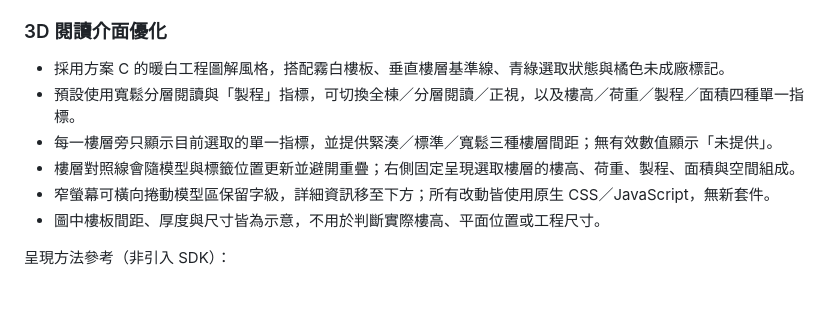
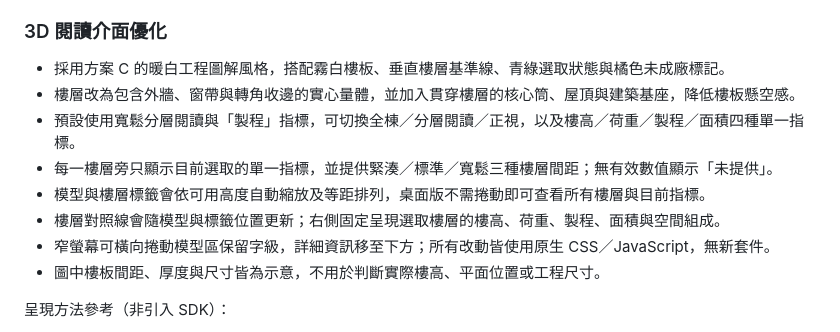
Before and after one commit to jjaass9507/building, a Markdown page: README.md, the part around the change. GitHub-like rendering; blank space fills up the shorter version.

Commit message:
docs: describe solid-mass 3D viewer

```diff
--- a/README.md
+++ b/README.md
@@ -191,9 +191,11 @@ Excel 清洗與 JSON 轉換模組，由 `/api/admin/upload-data` 呼叫。
 ### 3D 閱讀介面優化
 
 - 採用方案 C 的暖白工程圖解風格，搭配霧白樓板、垂直樓層基準線、青綠選取狀態與橘色未成廠標記。
+- 樓層改為包含外牆、窗帶與轉角收邊的實心量體，並加入貫穿樓層的核心筒、屋頂與建築基座，降低樓板懸空感。
 - 預設使用寬鬆分層閱讀與「製程」指標，可切換全棟／分層閱讀／正視，以及樓高／荷重／製程／面積四種單一指標。
 - 每一樓層旁只顯示目前選取的單一指標，並提供緊湊／標準／寬鬆三種樓層間距；無有效數值顯示「未提供」。
-- 樓層對照線會隨模型與標籤位置更新並避開重疊；右側固定呈現選取樓層的樓高、荷重、製程、面積與空間組成。
+- 模型與樓層標籤會依可用高度自動縮放及等距排列，桌面版不需捲動即可查看所有樓層與目前指標。
+- 樓層對照線會隨模型與標籤位置更新；右側固定呈現選取樓層的樓高、荷重、製程、面積與空間組成。
 - 窄螢幕可橫向捲動模型區保留字級，詳細資訊移至下方；所有改動皆使用原生 CSS／JavaScript，無新套件。
 - 圖中樓板間距、厚度與尺寸皆為示意，不用於判斷實際樓高、平面位置或工程尺寸。
 
```
